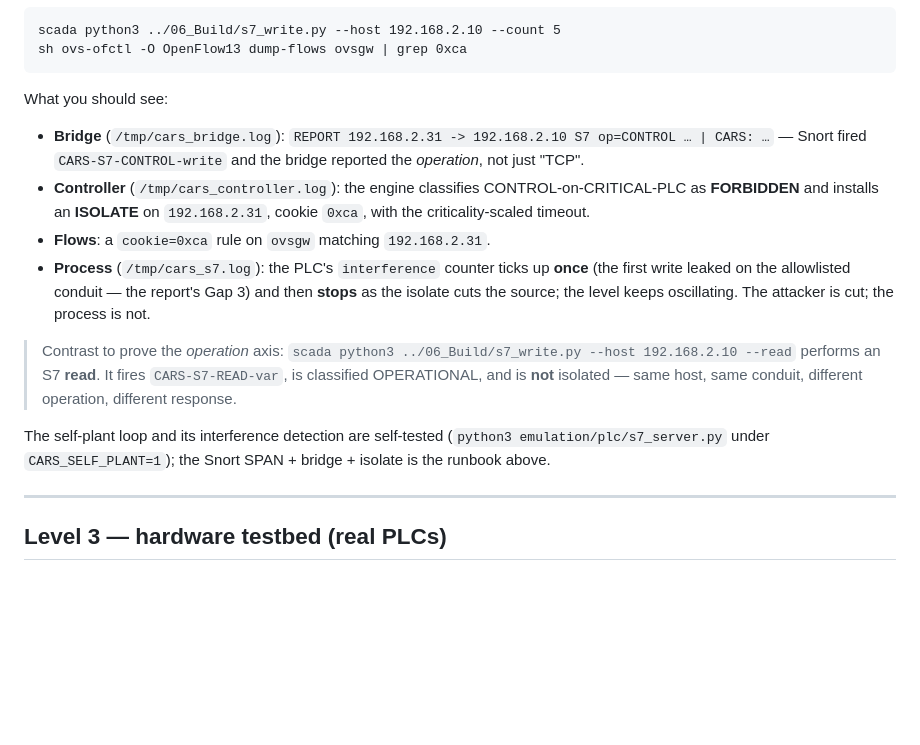
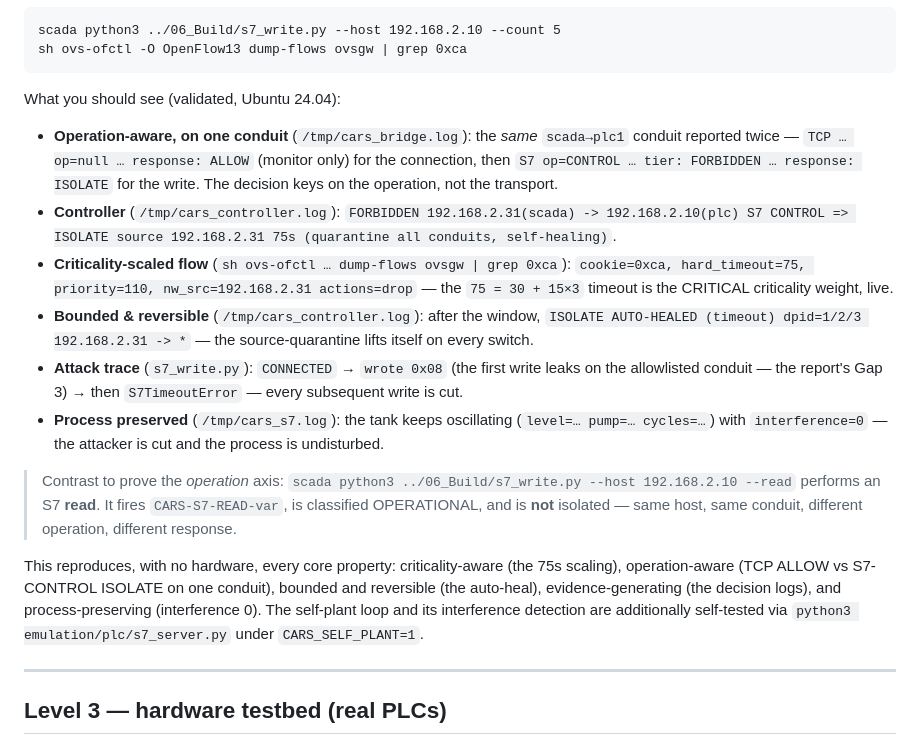
Before and after one commit to Amitdeb00731/A-Criticality--and-Operation-Aware-Response-Framework-CARS, a Markdown page: REPRODUCE.md, the part around the change. Drawn GitHub-style; blank space fills up the shorter version.

Commit message:
docs: reactive DPI half validated on Ubuntu 24.04 (0x00ca isolate)
Clean-room emulation run confirmed the operation-aware reactive path end to end:
same scada->plc1 conduit gives TCP=ALLOW but S7 CONTROL=ISOLATE; cookie=0xca with
hard_timeout=75 (30+15x3, CRITICAL); ISOLATE AUTO-HEALED on all 3 switches after
the window (bounded/reversible); the leaked first write then S7TimeoutError; and the
tank kept oscillating at interference=0. Record the exact evidence in the runbook.

````diff
--- a/REPRODUCE.md
+++ b/REPRODUCE.md
@@ -88,16 +88,18 @@ scada python3 ../06_Build/s7_write.py --host 192.168.2.10 --count 5
 sh ovs-ofctl -O OpenFlow13 dump-flows ovsgw | grep 0xca
 ```
 
-What you should see:
+What you should see (validated, Ubuntu 24.04):
 
-- **Bridge** (`/tmp/cars_bridge.log`): `REPORT 192.168.2.31 -> 192.168.2.10 S7 op=CONTROL … | CARS: …` — Snort fired `CARS-S7-CONTROL-write` and the bridge reported the *operation*, not just "TCP".
-- **Controller** (`/tmp/cars_controller.log`): the engine classifies CONTROL-on-CRITICAL-PLC as **FORBIDDEN** and installs an **ISOLATE** on `192.168.2.31`, cookie `0xca`, with the criticality-scaled timeout.
-- **Flows**: a `cookie=0xca` rule on `ovsgw` matching `192.168.2.31`.
-- **Process** (`/tmp/cars_s7.log`): the PLC's `interference` counter ticks up **once** (the first write leaked on the allowlisted conduit — the report's Gap 3) and then **stops** as the isolate cuts the source; the level keeps oscillating. The attacker is cut; the process is not.
+- **Operation-aware, on one conduit** (`/tmp/cars_bridge.log`): the *same* `scada→plc1` conduit reported twice — `TCP … op=null … response: ALLOW` (monitor only) for the connection, then `S7 op=CONTROL … tier: FORBIDDEN … response: ISOLATE` for the write. The decision keys on the operation, not the transport.
+- **Controller** (`/tmp/cars_controller.log`): `FORBIDDEN 192.168.2.31(scada) -> 192.168.2.10(plc) S7 CONTROL => ISOLATE source 192.168.2.31 75s (quarantine all conduits, self-healing)`.
+- **Criticality-scaled flow** (`sh ovs-ofctl … dump-flows ovsgw | grep 0xca`): `cookie=0xca, hard_timeout=75, priority=110, nw_src=192.168.2.31 actions=drop` — the `75 = 30 + 15×3` timeout is the CRITICAL criticality weight, live.
+- **Bounded & reversible** (`/tmp/cars_controller.log`): after the window, `ISOLATE AUTO-HEALED (timeout) dpid=1/2/3 192.168.2.31 -> *` — the source-quarantine lifts itself on every switch.
+- **Attack trace** (`s7_write.py`): `CONNECTED` → `wrote 0x08` (the first write leaks on the allowlisted conduit — the report's Gap 3) → then `S7TimeoutError` — every subsequent write is cut.
+- **Process preserved** (`/tmp/cars_s7.log`): the tank keeps oscillating (`level=… pump=… cycles=…`) with `interference=0` — the attacker is cut and the process is undisturbed.
 
 > Contrast to prove the *operation* axis: `scada python3 ../06_Build/s7_write.py --host 192.168.2.10 --read` performs an S7 **read**. It fires `CARS-S7-READ-var`, is classified OPERATIONAL, and is **not** isolated — same host, same conduit, different operation, different response.
 
-The self-plant loop and its interference detection are self-tested (`python3 emulation/plc/s7_server.py` under `CARS_SELF_PLANT=1`); the Snort SPAN + bridge + isolate is the runbook above.
+This reproduces, with no hardware, every core property: criticality-aware (the 75s scaling), operation-aware (TCP ALLOW vs S7-CONTROL ISOLATE on one conduit), bounded and reversible (the auto-heal), evidence-generating (the decision logs), and process-preserving (interference 0). The self-plant loop and its interference detection are additionally self-tested via `python3 emulation/plc/s7_server.py` under `CARS_SELF_PLANT=1`.
 
 ---
 
````
